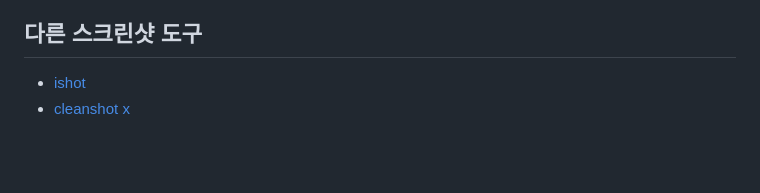
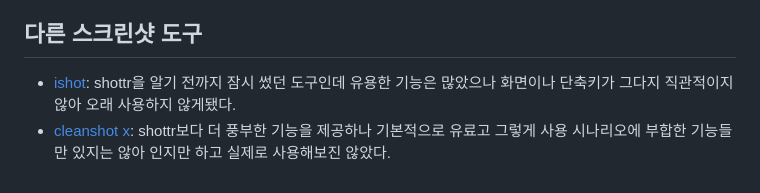
Before and after one commit to winterjung/blog, a Markdown page: src/posts/2025-03-30-b93308.md, the part around the change. Drawn GitHub-style; blank space fills up the shorter version.

Commit message:
내용 추가

```diff
--- a/src/posts/2025-03-30-b93308.md
+++ b/src/posts/2025-03-30-b93308.md
@@ -46,5 +46,5 @@ image: images/20250330/header.png
 자유도는 적지만 기본 옵션으로 충분히 그럴듯한 결과를 내주는 도구로 다른 스크린샷 앱에 비해 고점은 낮지만 저점이 높다고 할 수 있겠다.
 
 ## 다른 스크린샷 도구
-- [ishot](https://www.better365.info/ishot.html)
-- [cleanshot x](https://cleanshot.com/)
+- [ishot](https://www.better365.info/ishot.html): shottr을 알기 전까지 잠시 썼던 도구인데 유용한 기능은 많았으나 화면이나 단축키가 그다지 직관적이지 않아 오래 사용하지 않게됐다.
+- [cleanshot x](https://cleanshot.com/): shottr보다 더 풍부한 기능을 제공하나 기본적으로 유료고 그렇게 사용 시나리오에 부합한 기능들만 있지는 않아 인지만 하고 실제로 사용해보진 않았다.
```
